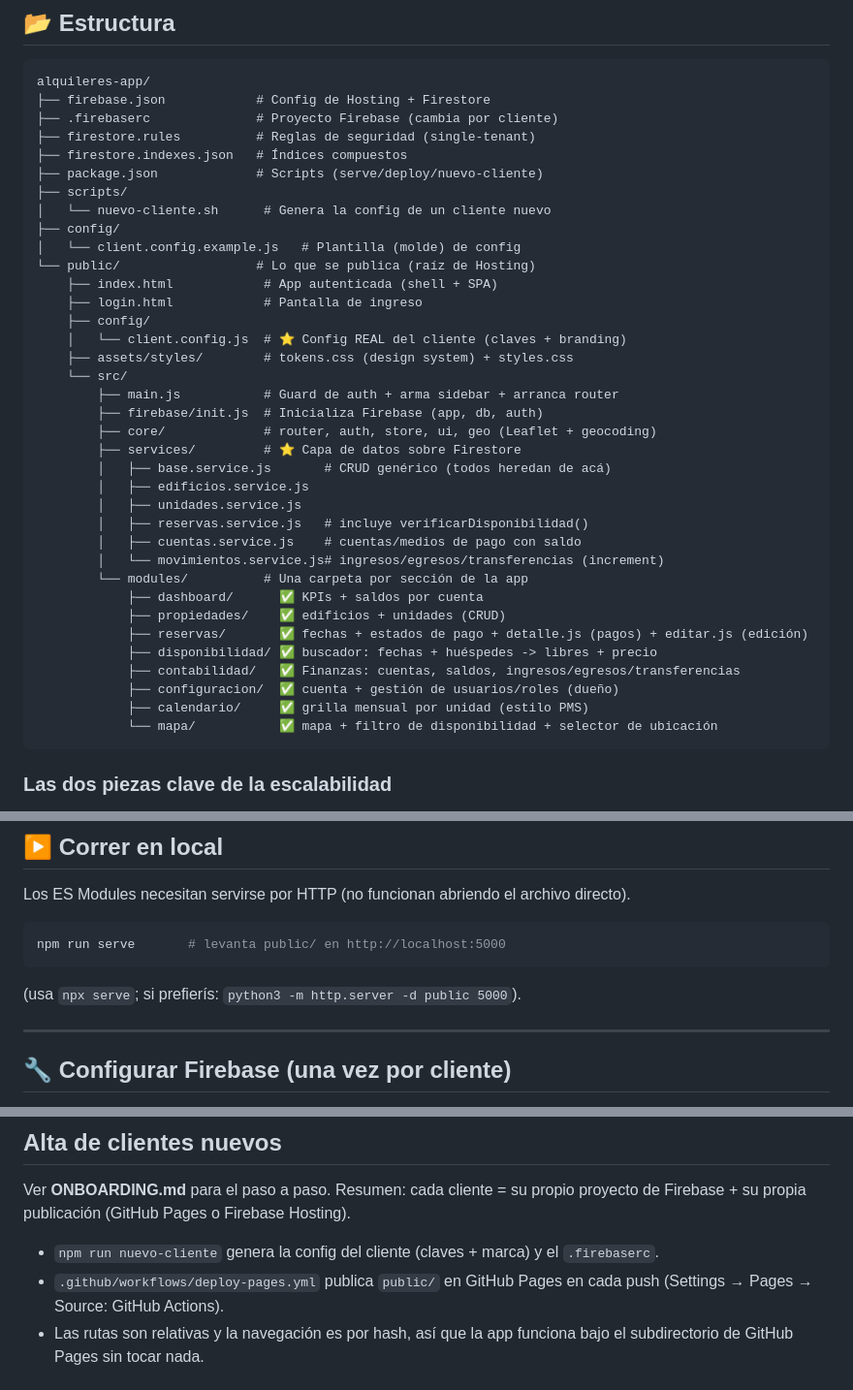
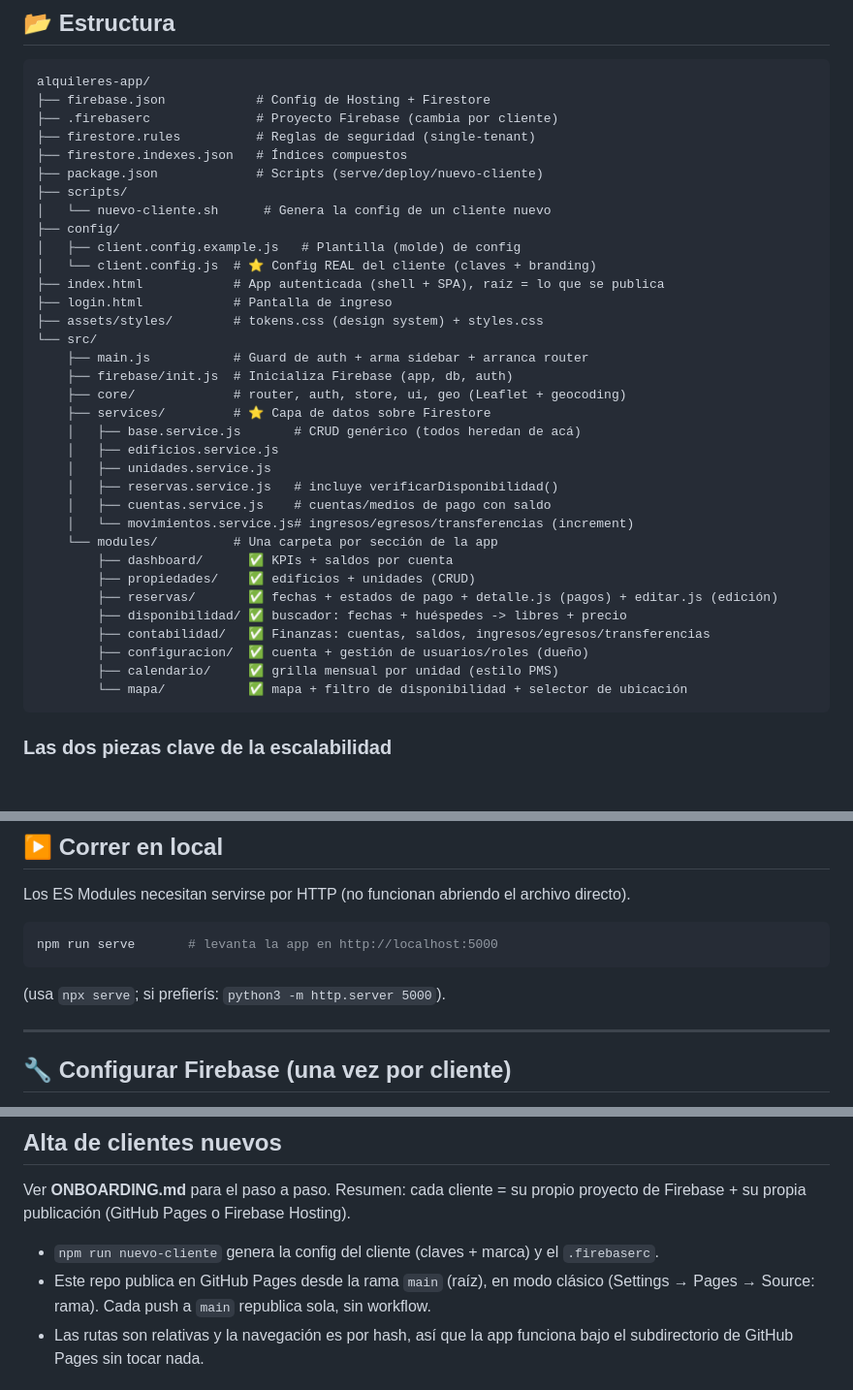
Before and after one commit to RenzoAversa/alquileres-departamentos, a Markdown page: README.md, 3 parts joined by grey strips. Shown at 97% size. Rendered like a GitHub page; blank space fills up the shorter version.

````diff
--- a/README.md
+++ b/README.md
@@ -22,33 +22,31 @@ alquileres-app/
 ├── scripts/
 │   └── nuevo-cliente.sh      # Genera la config de un cliente nuevo
 ├── config/
-│   └── client.config.example.js   # Plantilla (molde) de config
-└── public/                  # Lo que se publica (raíz de Hosting)
-    ├── index.html            # App autenticada (shell + SPA)
-    ├── login.html            # Pantalla de ingreso
-    ├── config/
-    │   └── client.config.js  # ⭐ Config REAL del cliente (claves + branding)
-    ├── assets/styles/        # tokens.css (design system) + styles.css
-    └── src/
-        ├── main.js           # Guard de auth + arma sidebar + arranca router
-        ├── firebase/init.js  # Inicializa Firebase (app, db, auth)
-        ├── core/             # router, auth, store, ui, geo (Leaflet + geocoding)
-        ├── services/         # ⭐ Capa de datos sobre Firestore
-        │   ├── base.service.js       # CRUD genérico (todos heredan de acá)
-        │   ├── edificios.service.js
-        │   ├── unidades.service.js
-        │   ├── reservas.service.js   # incluye verificarDisponibilidad()
-        │   ├── cuentas.service.js    # cuentas/medios de pago con saldo
-        │   └── movimientos.service.js# ingresos/egresos/transferencias (increment)
-        └── modules/          # Una carpeta por sección de la app
-            ├── dashboard/      ✅ KPIs + saldos por cuenta
-            ├── propiedades/    ✅ edificios + unidades (CRUD)
-            ├── reservas/       ✅ fechas + estados de pago + detalle.js (pagos) + editar.js (edición)
-            ├── disponibilidad/ ✅ buscador: fechas + huéspedes -> libres + precio
-            ├── contabilidad/   ✅ Finanzas: cuentas, saldos, ingresos/egresos/transferencias
-            ├── configuracion/  ✅ cuenta + gestión de usuarios/roles (dueño)
-            ├── calendario/     ✅ grilla mensual por unidad (estilo PMS)
-            └── mapa/           ✅ mapa + filtro de disponibilidad + selector de ubicación
+│   ├── client.config.example.js   # Plantilla (molde) de config
+│   └── client.config.js  # ⭐ Config REAL del cliente (claves + branding)
+├── index.html            # App autenticada (shell + SPA), raíz = lo que se publica
+├── login.html            # Pantalla de ingreso
+├── assets/styles/        # tokens.css (design system) + styles.css
+└── src/
+    ├── main.js           # Guard de auth + arma sidebar + arranca router
+    ├── firebase/init.js  # Inicializa Firebase (app, db, auth)
+    ├── core/             # router, auth, store, ui, geo (Leaflet + geocoding)
+    ├── services/         # ⭐ Capa de datos sobre Firestore
+    │   ├── base.service.js       # CRUD genérico (todos heredan de acá)
+    │   ├── edificios.service.js
+    │   ├── unidades.service.js
+    │   ├── reservas.service.js   # incluye verificarDisponibilidad()
+    │   ├── cuentas.service.js    # cuentas/medios de pago con saldo
+    │   └── movimientos.service.js# ingresos/egresos/transferencias (increment)
+    └── modules/          # Una carpeta por sección de la app
+        ├── dashboard/      ✅ KPIs + saldos por cuenta
+        ├── propiedades/    ✅ edificios + unidades (CRUD)
+        ├── reservas/       ✅ fechas + estados de pago + detalle.js (pagos) + editar.js (edición)
+        ├── disponibilidad/ ✅ buscador: fechas + huéspedes -> libres + precio
+        ├── contabilidad/   ✅ Finanzas: cuentas, saldos, ingresos/egresos/transferencias
+        ├── configuracion/  ✅ cuenta + gestión de usuarios/roles (dueño)
+        ├── calendario/     ✅ grilla mensual por unidad (estilo PMS)
+        └── mapa/           ✅ mapa + filtro de disponibilidad + selector de ubicación
 ```
 
 ### Las dos piezas clave de la escalabilidad
@@ -64,10 +62,10 @@ alquileres-app/
 Los ES Modules necesitan servirse por HTTP (no funcionan abriendo el archivo directo).
 
 ```bash
-npm run serve       # levanta public/ en http://localhost:5000
+npm run serve       # levanta la app en http://localhost:5000
 ```
 
-(usa `npx serve`; si prefierís: `python3 -m http.server -d public 5000`).
+(usa `npx serve`; si prefierís: `python3 -m http.server 5000`).
 
 ---
 
@@ -166,8 +164,8 @@ Ver **ONBOARDING.md** para el paso a paso. Resumen: cada cliente = su propio pro
 Firebase + su propia publicación (GitHub Pages o Firebase Hosting).
 
 - `npm run nuevo-cliente` genera la config del cliente (claves + marca) y el `.firebaserc`.
-- `.github/workflows/deploy-pages.yml` publica `public/` en GitHub Pages en cada push
-  (Settings → Pages → Source: GitHub Actions).
+- Este repo publica en GitHub Pages desde la rama `main` (raíz), en modo clásico
+  (Settings → Pages → Source: rama). Cada push a `main` republica sola, sin workflow.
 - Las rutas son relativas y la navegación es por hash, así que la app funciona bajo el
   subdirectorio de GitHub Pages sin tocar nada.
 
````
Also changed, not shown: other parts of README.md (+2 -2 lines), ONBOARDING.md (+10 -6 lines).
